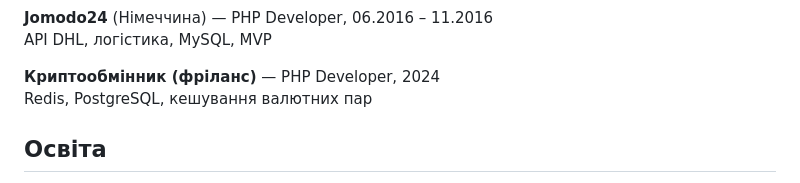
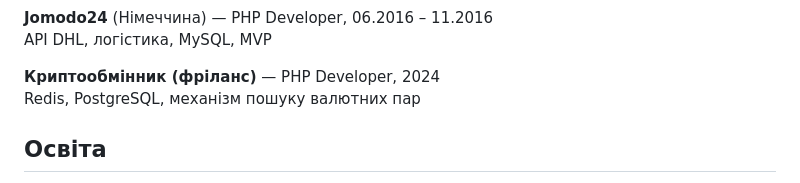
Before and after one commit to o-nasteka/nasteka-cv, a Markdown page: README.md, the part around the change. GitHub-like rendering.

```diff
--- a/README.md
+++ b/README.md
@@ -38,7 +38,7 @@ CRM, аналітика, управління командою
 API DHL, логістика, MySQL, MVP
 
 **Криптообмінник (фріланс)** — PHP Developer, 2024
-Redis, PostgreSQL, кешування валютних пар
+Redis, PostgreSQL, механізм пошуку валютних пар
 
 ## Освіта
 - PHP Academy 2015 — CMS на MVC
```
